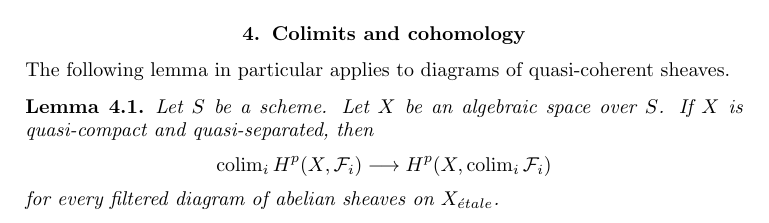
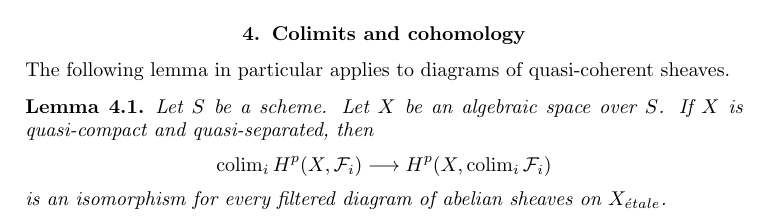
Before and after one commit to stacks/stacks-project, a LaTeX document (spaces-cohomology.tex): part of page 4 of 40, cut so that both start at the same text. Compiled offline with pdfLaTeX.

Commit message:
Missing words in statement lemma
Thanks to Konrad Voelkel
http://stacks.math.columbia.edu/tag/073E#comment-881

```diff
--- a/spaces-cohomology.tex
+++ b/spaces-cohomology.tex
@@ -309,6 +309,7 @@ $$
 \longrightarrow
 H^p(X, \colim_i \mathcal{F}_i)
 $$
+is an isomorphism
 for every filtered diagram of abelian sheaves on $X_\etale$.
 \end{lemma}
 
```
